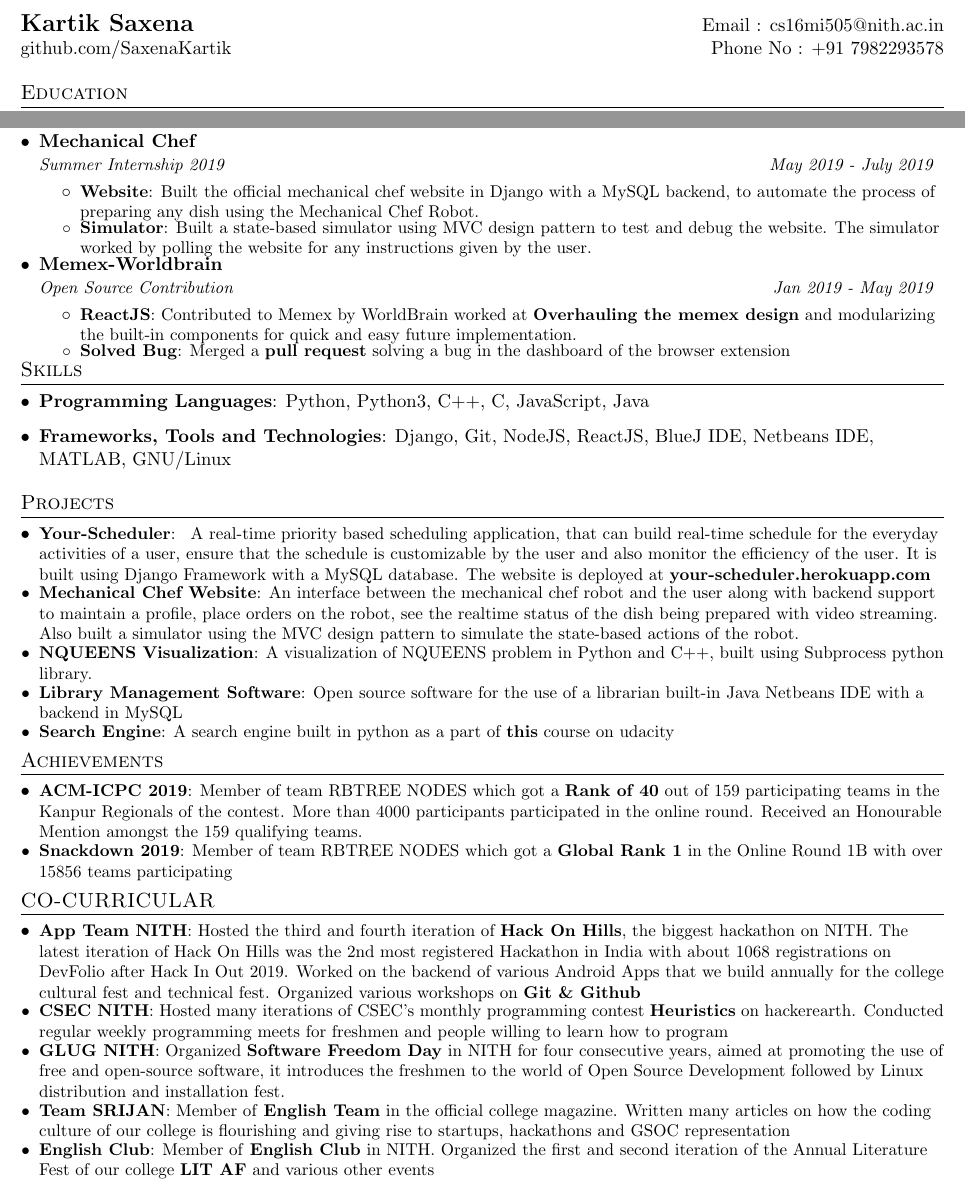
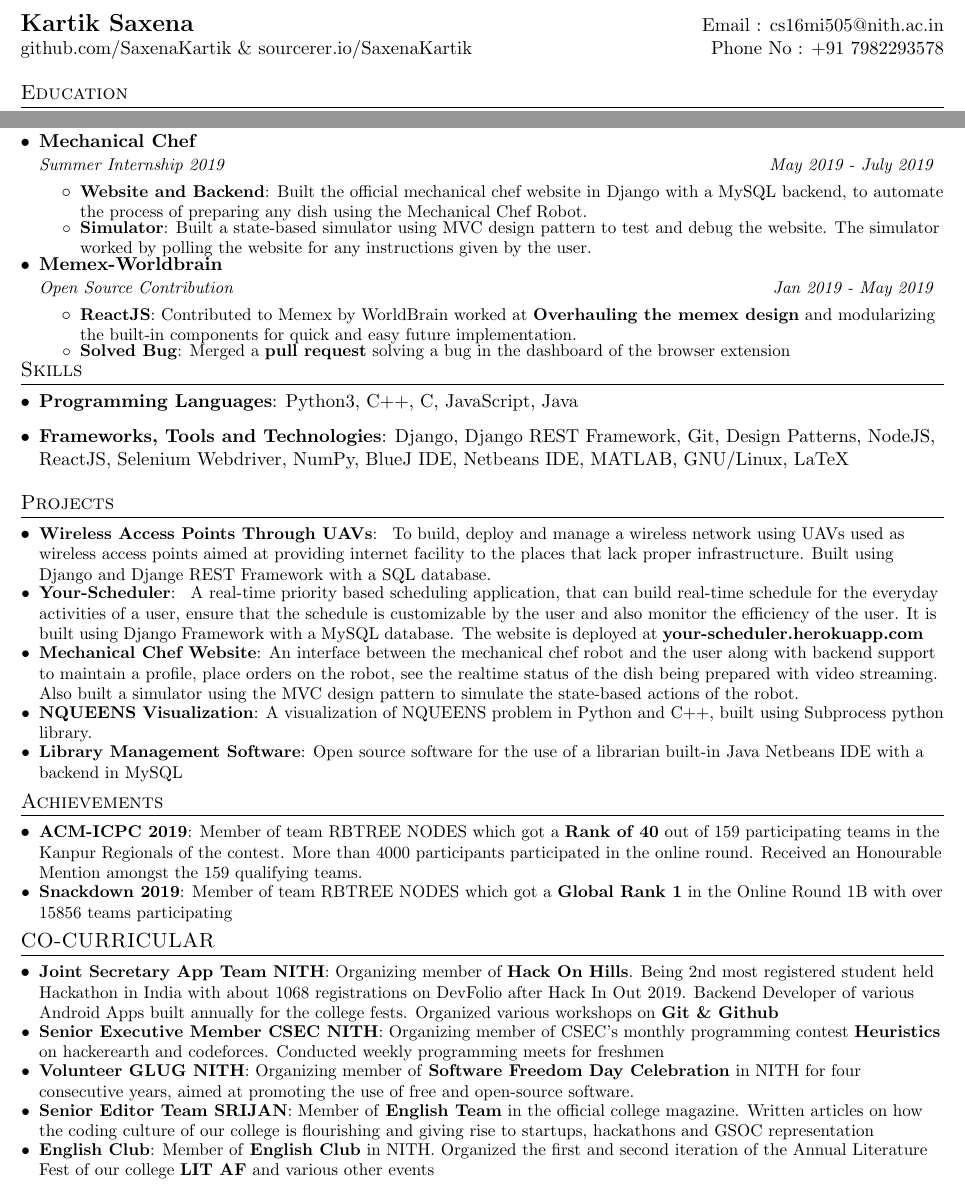
Before and after one commit to SaxenaKartik/Resume, a LaTeX document (kartik.tex): two parts of the page, joined at a grey line, cut so that both start at the same text. Compiled offline with pdfLaTeX.

Commit message:
Updated resume on 16th june 2020

```diff
--- a/kartik.tex
+++ b/kartik.tex
@@ -76,6 +76,5 @@
 %----------HEADING-----------------
 \begin{tabular*}{\textwidth}{l@{\extracolsep{\fill}}r}
   {\textbf{\Large Kartik Saxena}} & Email : \href{mailto:cs16mi505@nith.ac.in}{cs16mi505@nith.ac.in}\\
-  \href{https://github.com/SaxenaKartik}{github.com/SaxenaKartik}  &
-  Phone No : +91 7982293578
+  \href{https://github.com/SaxenaKartik}{github.com/SaxenaKartik} \& \href{https://sourcerer.io/SaxenaKartik}{sourcerer.io/SaxenaKartik}  & Phone No : +91 7982293578\\
 \end{tabular*}
@@ -95,24 +93,20 @@
     %   {High School (93.4\%)}{}
   \resumeSubHeadingListEnd
 
-
 %-----------EXPERIENCE-----------------
 \section{Experience}
 \resumeSubHeadingListStart
-
     \resumeSubheading
       {Mechanical Chef}{}
       {Summer Internship 2019}{May 2019 - July 2019}
       \resumeItemListStart
-        \resumeItem{Website}
+        \resumeItem{Website and Backend}
           {Built the official mechanical chef website in Django with a MySQL backend, to automate the process of preparing any dish using the Mechanical Chef Robot.}
         \resumeItem{Simulator}
           {Built a state-based simulator using MVC design pattern to test and debug the website. The simulator worked by polling the website for any instructions given by the user.}
       \resumeItemListEnd
-
   \resumeSubHeadingListEnd
   \resumeSubHeadingListStart
-
     \resumeSubheading
       {Memex-Worldbrain}{}
       {Open Source Contribution}{Jan 2019 - May 2019}
@@ -131,8 +125,7 @@
 \section{Skills}
  \resumeSubHeadingListStart
    \item{
-     \textbf{Programming Languages}{: Python, Python3, C++, C, JavaScript, Java
-     }
+     \textbf{Programming Languages}{: Python3, C++, C, JavaScript, Java}
      % \hfill
    }
    % \item{
@@ -140,8 +133,7 @@
    %    \hfill
    % }
    \item{
-      \textbf{Frameworks, Tools and Technologies}{: Django, Git, NodeJS, ReactJS, BlueJ IDE, Netbeans IDE, MATLAB, GNU/Linux}
-      % \hfill
+      \textbf{Frameworks, Tools and Technologies}{: Django, Django REST Framework, Git, Design Patterns, NodeJS, ReactJS, Selenium Webdriver, NumPy, BlueJ IDE, Netbeans IDE, MATLAB, GNU/Linux, LaTeX}
    }
  \resumeSubHeadingListEnd
 
@@ -151,9 +143,11 @@
 %-----------PROJECTS-----------------
 \section{Projects}
   \resumeSubHeadingListStart
+    \resumeSubItem{Wireless Access Points Through UAVs}
+    { To build, deploy and manage a wireless network using UAVs used as wireless access points aimed at providing internet facility to the places that lack proper infrastructure. Built using Django and Djange REST Framework with a SQL database.
+    }
     \resumeSubItem{Your-Scheduler}
     { A real-time priority based scheduling application, that can build real-time schedule for the everyday activities of a user, ensure that the schedule is customizable by the user and also monitor the efficiency of the user. It is built using Django Framework with a MySQL database. The website is deployed at \href{https://your-scheduler.herokuapp.com}{\textbf{your-scheduler.herokuapp.com}}
-
     }
     \resumeSubItem{Mechanical Chef Website}
       {An interface between the mechanical chef robot and the user along with backend support to maintain a profile, place orders on the robot, see the realtime status of the dish being prepared with video streaming. Also built a simulator using the MVC design pattern to simulate the state-based actions of the robot.}
@@ -161,8 +155,8 @@
       {A visualization of NQUEENS problem in Python and C++, built using Subprocess python library.}
     \resumeSubItem{Library Management Software}
       {Open source software for the use of a librarian built-in Java Netbeans IDE with a backend in MySQL}
-    \resumeSubItem{Search Engine}
-      {A search engine built in python as a part of \href{https://classroom.udacity.com/courses/cs101}{\textbf{this}} course on udacity}
+    %\resumeSubItem{Search Engine}
+    %  {A search engine built in python as a part of \href{https://classroom.udacity.com/courses/cs101}{\textbf{this}} course on udacity}
   \resumeSubHeadingListEnd
 
 
@@ -178,18 +172,15 @@
 %-----------CO-CURRICULAR-----------------
 \section{CO-CURRICULAR}
   \resumeSubHeadingListStart
-    \resumeSubItem{App Team NITH}
-      {Hosted the third and fourth iteration of \href{https://www.hackonhills.com/}{\textbf{Hack On Hills}}, the biggest hackathon on NITH. The latest iteration of Hack On Hills was the 2nd most registered Hackathon in India with about 1068 registrations on DevFolio after Hack In Out 2019. Worked on the backend of various Android Apps that we build annually for the college cultural fest and technical fest. Organized various workshops on \textbf{Git \& Github}}
-    \resumeSubItem{CSEC NITH}
-      {Hosted many iterations of CSEC's monthly programming contest \textbf{Heuristics} on hackerearth. Conducted regular weekly programming meets for freshmen and people willing to learn how to program}
-    \resumeSubItem{GLUG NITH}
-      {Organized \textbf{Software Freedom Day} in NITH for four consecutive years, aimed at promoting the use of free and open-source software, it introduces the freshmen to the world of Open Source Development followed by Linux distribution and installation fest.}
-    \resumeSubItem{Team SRIJAN}
-      {Member of \textbf{English Team} in the official college magazine. Written many articles on how the coding culture of our college is flourishing and giving rise to startups, hackathons and GSOC representation}
+    \resumeSubItem{Joint Secretary App Team NITH}
+      {Organizing member of \href{https://www.hackonhills.com/}{\textbf{Hack On Hills}}. Being 2nd most registered student held Hackathon in India with about 1068 registrations on DevFolio after Hack In Out 2019. Backend Developer of various Android Apps built annually for the college fests. Organized various workshops on \textbf{Git \& Github}}
+    \resumeSubItem{Senior Executive Member CSEC NITH}
+      {Organizing member of CSEC's monthly programming contest \textbf{Heuristics} on hackerearth and codeforces. Conducted weekly programming meets for freshmen}
+    \resumeSubItem{Volunteer GLUG NITH}
+      {Organizing member of \textbf{Software Freedom Day Celebration} in NITH for four consecutive years, aimed at promoting the use of free and open-source software.}
+    \resumeSubItem{Senior Editor Team SRIJAN}
+      {Member of \textbf{English Team} in the official college magazine. Written articles on how the coding culture of our college is flourishing and giving rise to startups, hackathons and GSOC representation}
     \resumeSubItem{English Club}
       {Member of \textbf{English Club} in NITH. Organized the first and second iteration of the Annual Literature Fest of our college \textbf{LIT AF} and various other events}
   \resumeSubHeadingListEnd
-
-
-
 \end{document}
```
Also changed, not shown: kartik.pdf, kartik.tex (5 more changed lines), 2 other files.
